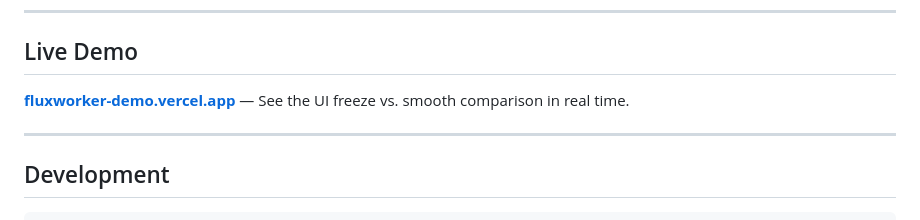
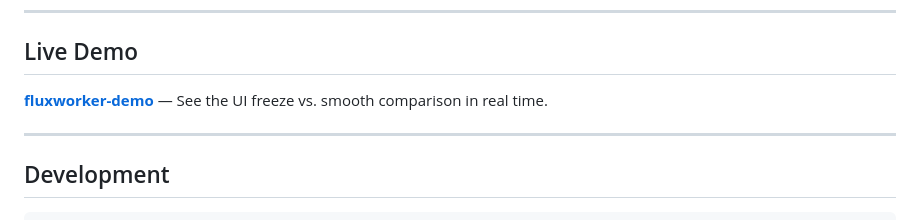
Before and after one commit to Cyberady/FluxWorker, a Markdown page: README.md, the part around the change. Drawn GitHub-style.

Commit message:
Update live demo link in README

```diff
--- a/README.md
+++ b/README.md
@@ -133,7 +133,7 @@ createWorker(fn)
 
 ## Live Demo
 
-[**fluxworker-demo.vercel.app**](https://fluxworker-demo.vercel.app) — See the UI freeze vs. smooth comparison in real time.
+[**fluxworker-demo**](https://cyberady.github.io/FluxWorker/) — See the UI freeze vs. smooth comparison in real time.
 
 ---
 
```
